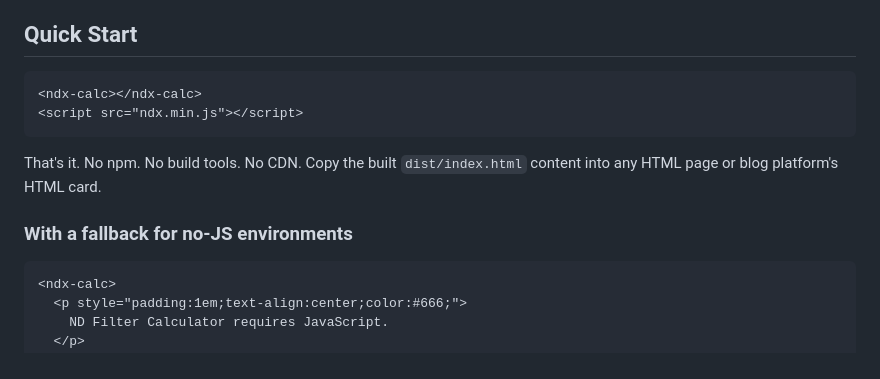
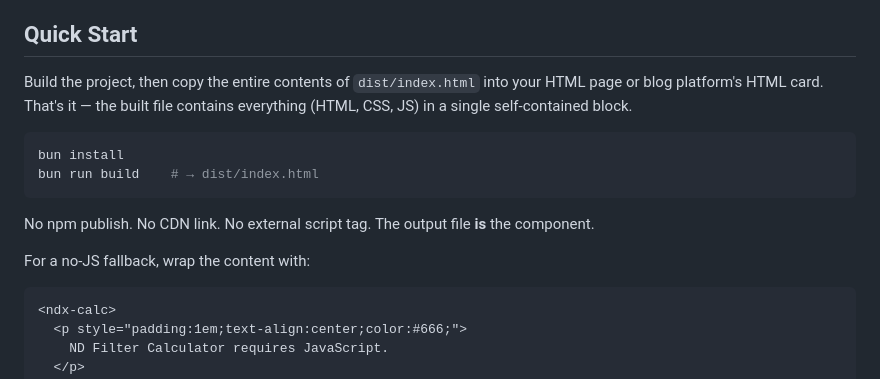
Before and after one commit to P4suta/ndx, a Markdown page: README.md, the part around the change. GitHub-like rendering.

````diff
--- a/README.md
+++ b/README.md
@@ -25,14 +25,16 @@ Shutter speed values follow a 2^(n/3) geometric progression across standardized
 
 ## Quick Start
 
-```html
-<ndx-calc></ndx-calc>
-<script src="ndx.min.js"></script>
+Build the project, then copy the entire contents of `dist/index.html` into your HTML page or blog platform's HTML card. That's it — the built file contains everything (HTML, CSS, JS) in a single self-contained block.
+
+```bash
+bun install
+bun run build    # → dist/index.html
 ```
 
-That's it. No npm. No build tools. No CDN. Copy the built `dist/index.html` content into any HTML page or blog platform's HTML card.
+No npm publish. No CDN link. No external script tag. The output file **is** the component.
 
-### With a fallback for no-JS environments
+For a no-JS fallback, wrap the content with:
 
 ```html
 <ndx-calc>
````
Also changed, not shown: README.ja.md (+7 -5 lines), README.zh.md (+7 -5 lines).
